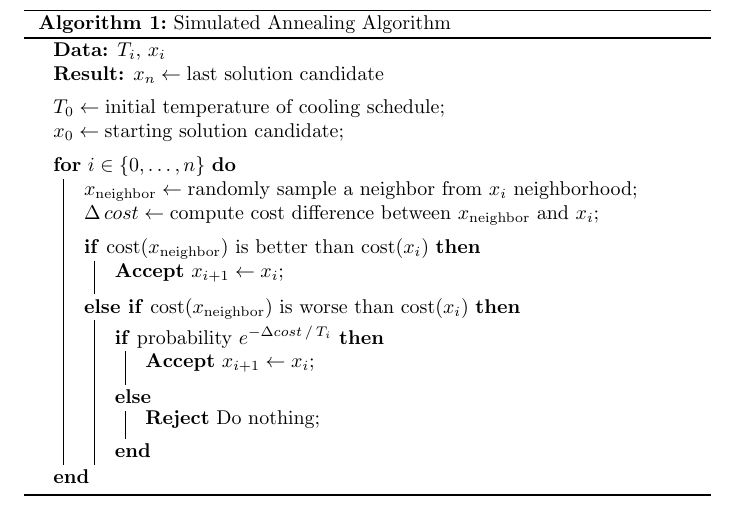
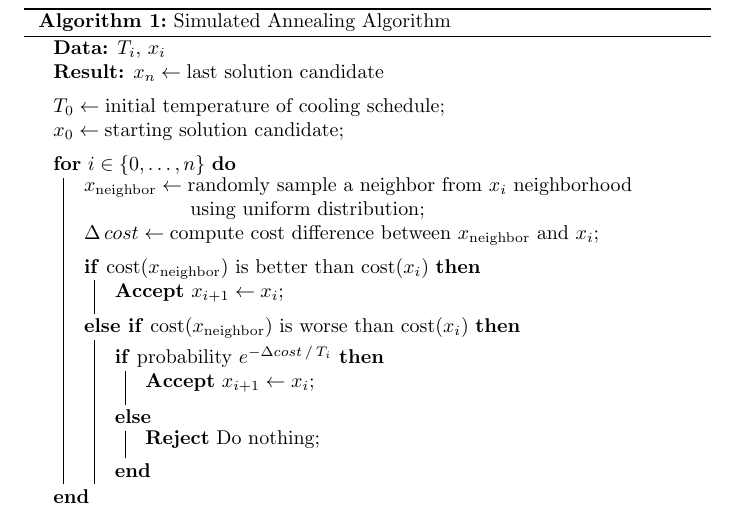
Before and after one commit to abdelrahmanaltawil/study-scripts, a LaTeX document (Playground/main.tex, which reads Playground/sections/simulated_annealing.tex): part of page 7 of 8, cut so that both start at the same text. Compiled offline with pdfLaTeX.

Commit message:
update algorithm
explicitly state the sampling distribution used to sample the neighbor

```diff
--- a/Playground/sections/simulated_annealing.tex
+++ b/Playground/sections/simulated_annealing.tex
@@ -85,7 +85,7 @@
 		$x_0 \gets \text{starting solution candidate}$\;\vspace{5pt}
 
 		\For{$i \in \lbrace 0, \dots, n\rbrace$}{
-		  $x_\text{neighbor} \gets \text{randomly sample a neighbor from } x_i \text{ neighborhood}$\;
+		  $x_\text{neighbor} \gets \text{randomly sample a neighbor from } x_i \text{ neighborhood}$\\$\qquad\qquad\quad \text{ using uniform distribution}$\;
 		  $\Delta \, cost \gets \text{compute cost difference between } x_\text{neighbor} \text{ and } x_i$\;\vspace{5pt}
 		  \uIf{$\text{cost}(x_\text{neighbor}) \text{ is better than } \text{cost}(x_i)$}{
 		    \textbf{Accept} $x_{i+1} \gets x_i$\;\vspace{5pt}
```
